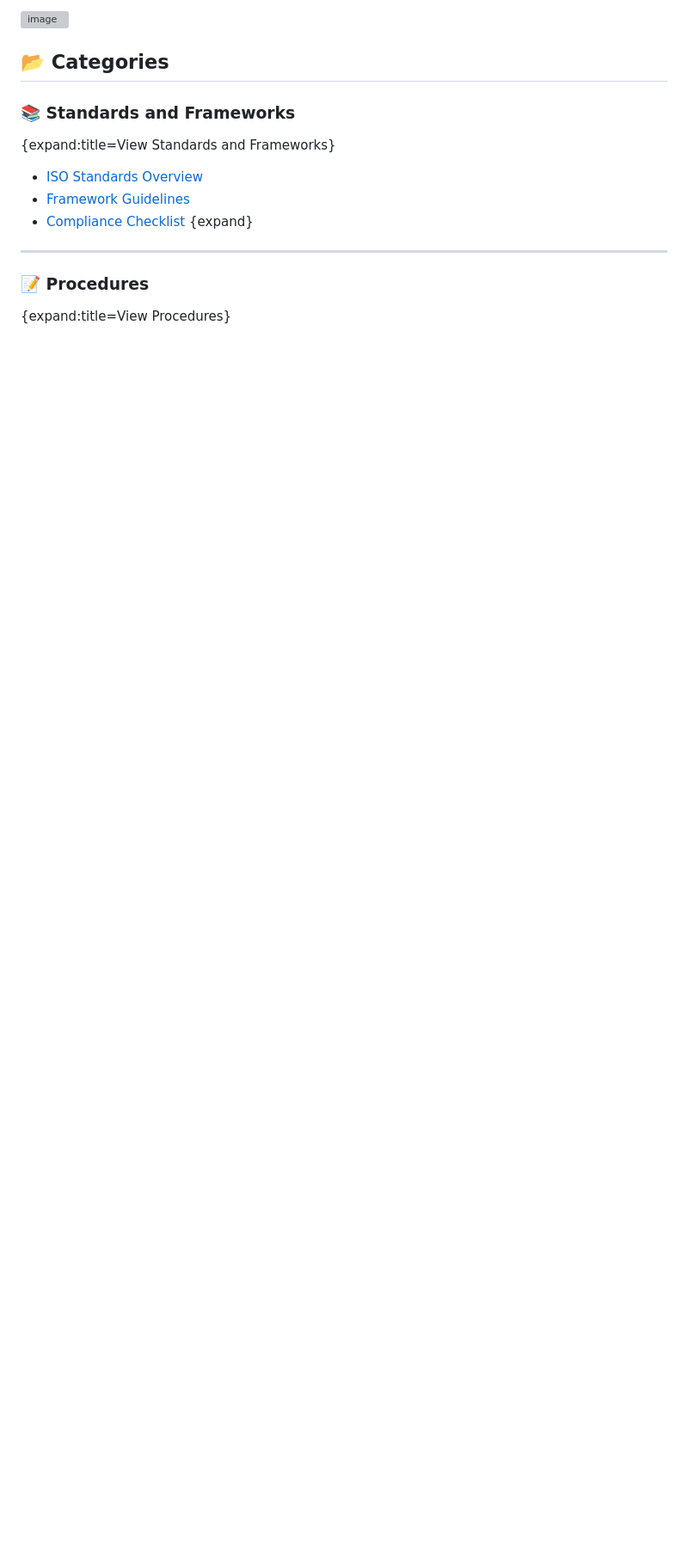
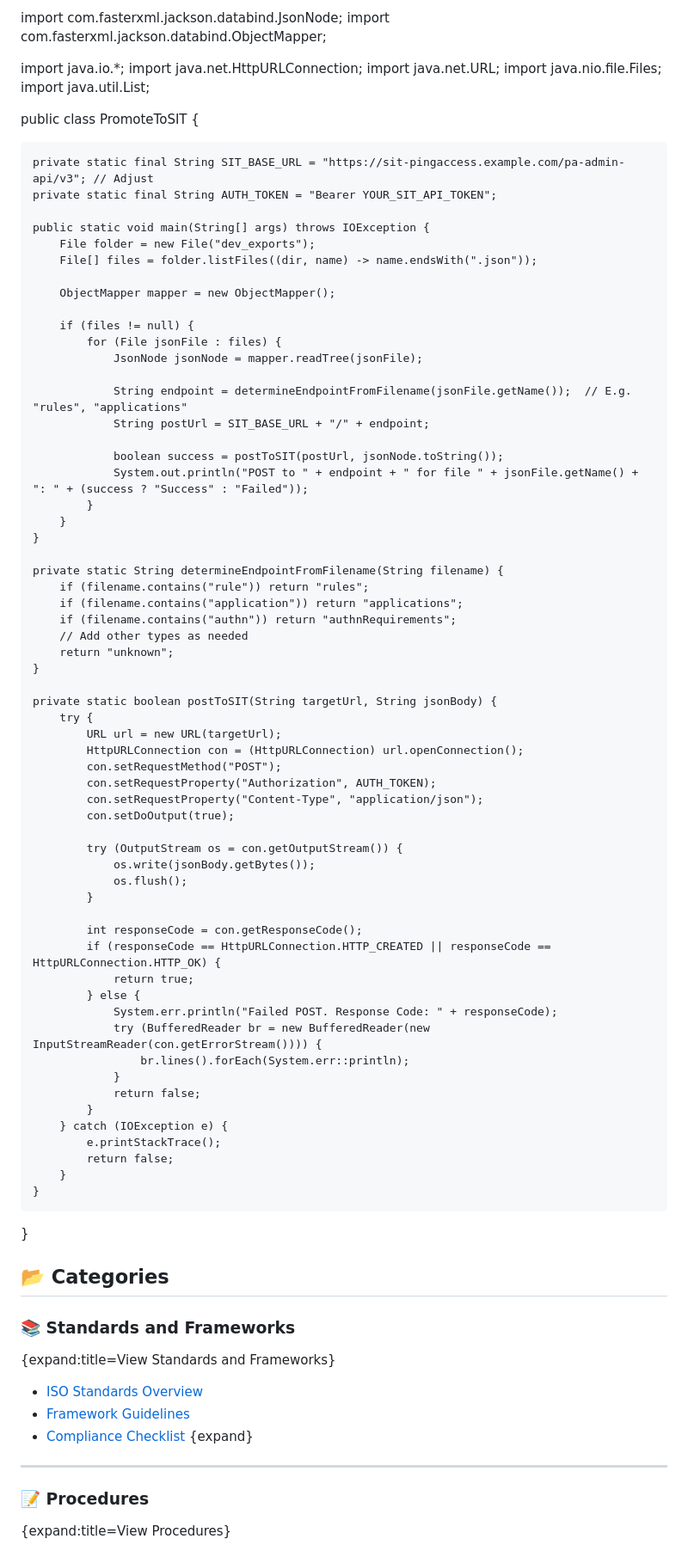
Before and after one commit to SanyaGarg31/JSONPowerDB-Student-Enrollment-Form, a Markdown page: README.md, the part around the change. Shown at 86% size. Rendered like a GitHub page; blank space fills up the shorter version; grey boxes are pictures that could not be loaded.

```diff
--- a/README.md
+++ b/README.md
@@ -1,4 +1,75 @@
-![image](https://github.com/user-attachments/assets/6ef2d5cc-2953-4169-b4e0-6eeb4620ec0a)
+import com.fasterxml.jackson.databind.JsonNode;
+import com.fasterxml.jackson.databind.ObjectMapper;
+
+import java.io.*;
+import java.net.HttpURLConnection;
+import java.net.URL;
+import java.nio.file.Files;
+import java.util.List;
+
+public class PromoteToSIT {
+
+    private static final String SIT_BASE_URL = "https://sit-pingaccess.example.com/pa-admin-api/v3"; // Adjust
+    private static final String AUTH_TOKEN = "Bearer YOUR_SIT_API_TOKEN";
+
+    public static void main(String[] args) throws IOException {
+        File folder = new File("dev_exports");
+        File[] files = folder.listFiles((dir, name) -> name.endsWith(".json"));
+
+        ObjectMapper mapper = new ObjectMapper();
+
+        if (files != null) {
+            for (File jsonFile : files) {
+                JsonNode jsonNode = mapper.readTree(jsonFile);
+
+                String endpoint = determineEndpointFromFilename(jsonFile.getName());  // E.g. "rules", "applications"
+                String postUrl = SIT_BASE_URL + "/" + endpoint;
+
+                boolean success = postToSIT(postUrl, jsonNode.toString());
+                System.out.println("POST to " + endpoint + " for file " + jsonFile.getName() + ": " + (success ? "Success" : "Failed"));
+            }
+        }
+    }
+
+    private static String determineEndpointFromFilename(String filename) {
+        if (filename.contains("rule")) return "rules";
+        if (filename.contains("application")) return "applications";
+        if (filename.contains("authn")) return "authnRequirements";
+        // Add other types as needed
+        return "unknown";
+    }
+
+    private static boolean postToSIT(String targetUrl, String jsonBody) {
+        try {
+            URL url = new URL(targetUrl);
+            HttpURLConnection con = (HttpURLConnection) url.openConnection();
+            con.setRequestMethod("POST");
+            con.setRequestProperty("Authorization", AUTH_TOKEN);
+            con.setRequestProperty("Content-Type", "application/json");
+            con.setDoOutput(true);
+
+            try (OutputStream os = con.getOutputStream()) {
+                os.write(jsonBody.getBytes());
+                os.flush();
+            }
+
+            int responseCode = con.getResponseCode();
+            if (responseCode == HttpURLConnection.HTTP_CREATED || responseCode == HttpURLConnection.HTTP_OK) {
+                return true;
+            } else {
+                System.err.println("Failed POST. Response Code: " + responseCode);
+                try (BufferedReader br = new BufferedReader(new InputStreamReader(con.getErrorStream()))) {
+                    br.lines().forEach(System.err::println);
+                }
+                return false;
+            }
+        } catch (IOException e) {
+            e.printStackTrace();
+            return false;
+        }
+    }
+}
+
 
 
 
```
